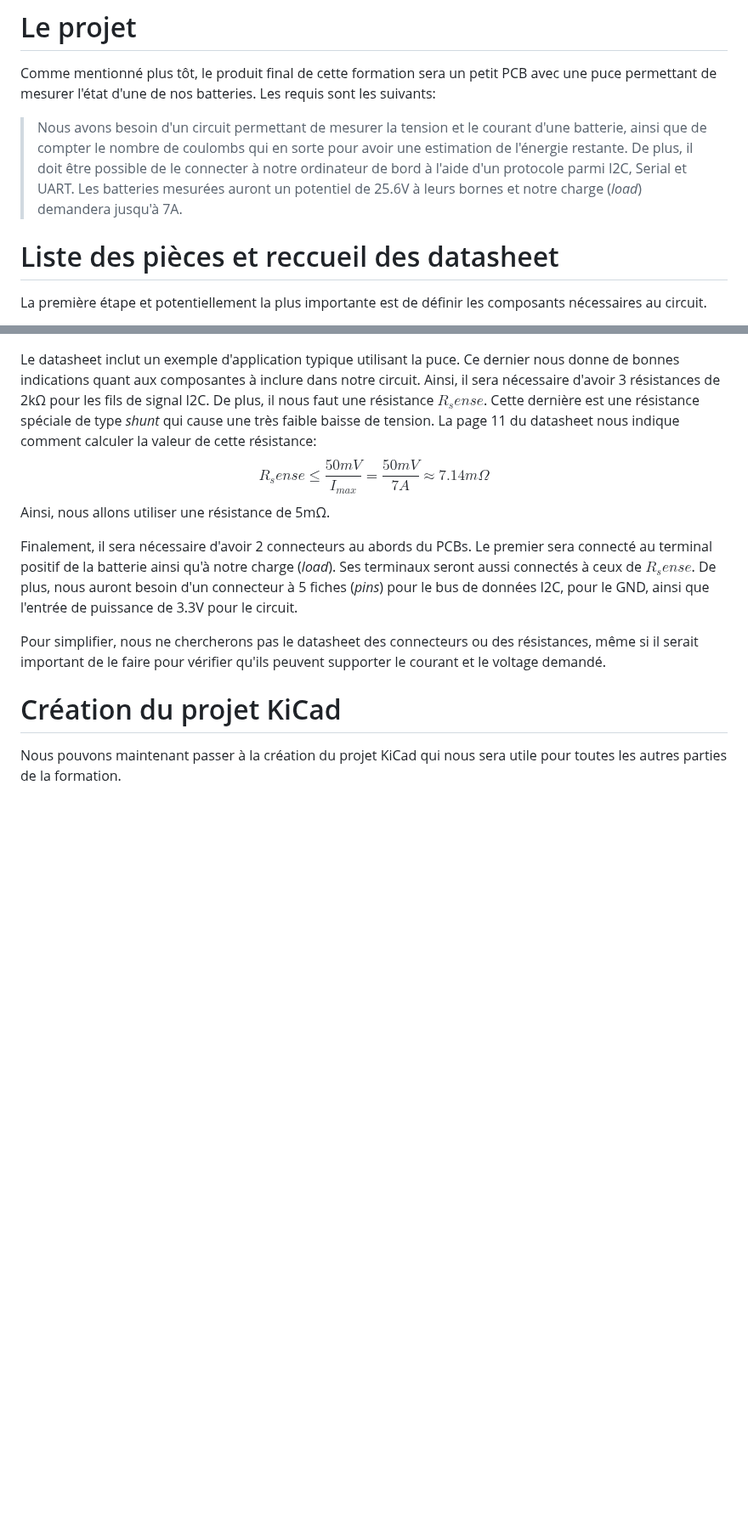
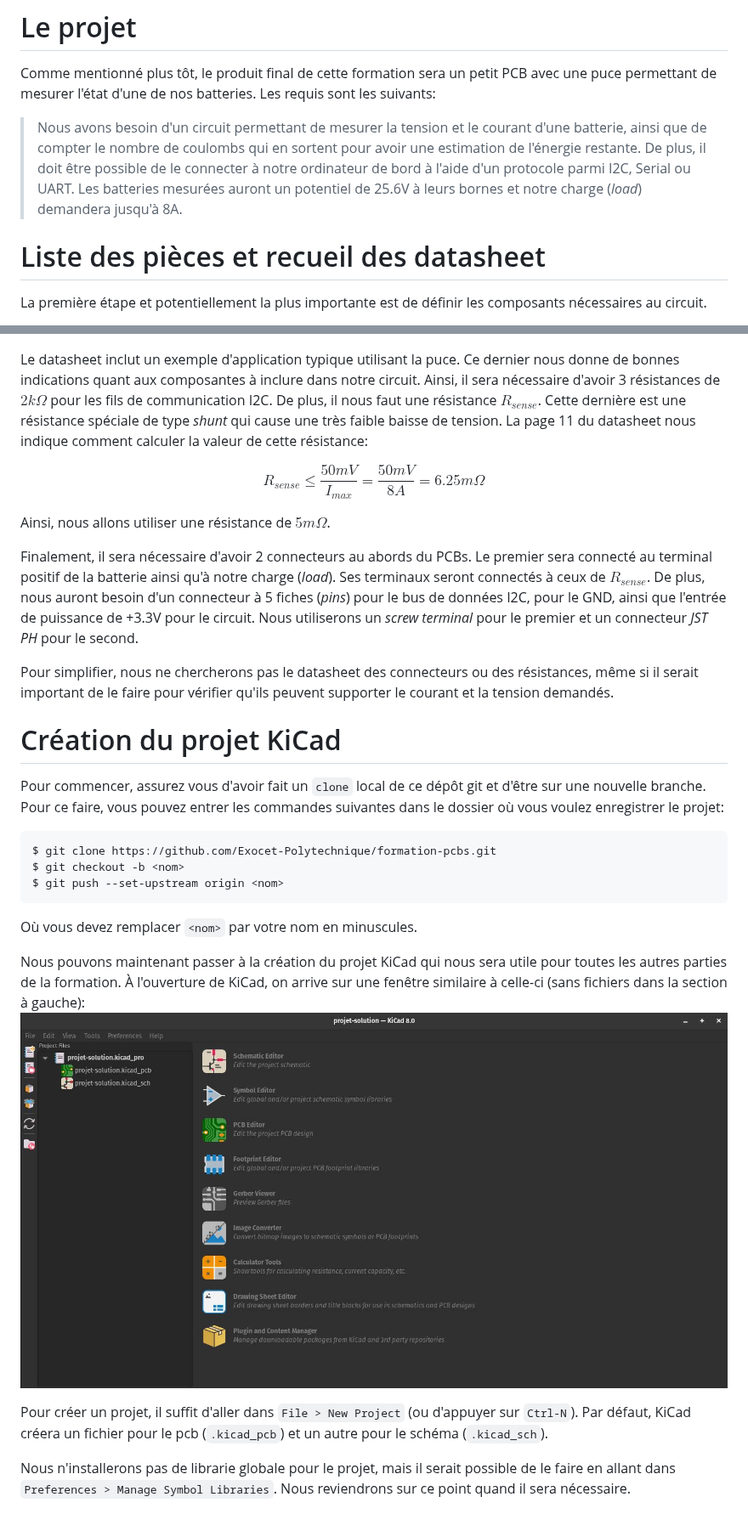
Before and after one commit to Exocet-Polytechnique/formation-pcbs, a Markdown page: instructions/0. Introduction.md, 2 parts joined by grey strips. Shown at 85% size. GitHub-like rendering; pictures changed too: instructions/img/kicad_project_manager.jpg (added); blank space fills up the shorter version.

Commit message:
Compléter l'introduction

````diff
--- a/instructions/0. Introduction.md
+++ b/instructions/0. Introduction.md
@@ -2,12 +2,12 @@
 Comme mentionné plus tôt, le produit final de cette formation sera un petit PCB avec une puce
 permettant de mesurer l'état d'une de nos batteries. Les requis sont les suivants:
 > Nous avons besoin d'un circuit permettant de mesurer la tension et le courant d'une batterie,
-> ainsi que de compter le nombre de coulombs qui en sorte pour avoir une estimation de l'énergie
+> ainsi que de compter le nombre de coulombs qui en sortent pour avoir une estimation de l'énergie
 > restante. De plus, il doit être possible de le connecter à notre ordinateur de bord à l'aide d'un
-> protocole parmi I2C, Serial et UART. Les batteries mesurées auront un potentiel de 25.6V à leurs
-> bornes et notre charge (*load*) demandera jusqu'à 7A.
+> protocole parmi I2C, Serial ou UART. Les batteries mesurées auront un potentiel de 25.6V à leurs
+> bornes et notre charge (*load*) demandera jusqu'à 8A.
 
-# Liste des pièces et reccueil des datasheet
+# Liste des pièces et recueil des datasheet
 La première étape et potentiellement la plus importante est de définir les composants nécessaires
 au circuit.
 
@@ -19,24 +19,47 @@ utilise le protocole I2C qui est compatible avec notre ordinateur de bord. Son d
 
 Le datasheet inclut un exemple d'application typique utilisant la puce. Ce dernier nous donne de
 bonnes indications quant aux composantes à inclure dans notre circuit. Ainsi, il sera nécessaire
-d'avoir 3 résistances de 2kΩ pour les fils de signal I2C. De plus, il nous faut une résistance
-$R_sense$. Cette dernière est une résistance spéciale de type *shunt* qui cause une très faible
-baisse de tension. La page 11 du datasheet nous indique comment calculer la valeur de cette
-résistance:
+d'avoir 3 résistances de $2kΩ$ pour les fils de communication I2C. De plus, il nous faut une
+résistance $R_{sense}$. Cette dernière est une résistance spéciale de type *shunt* qui cause une
+très faible baisse de tension. La page 11 du datasheet nous indique comment calculer la valeur de
+cette résistance:
+
 $$
-R_sense \leq \frac{50mV}{I_{max}} = \frac{50mV}{7A} \approx 7.14mΩ
+R_{sense} \leq \frac{50mV}{I_{max}} = \frac{50mV}{8A} = 6.25mΩ
 $$
-Ainsi, nous allons utiliser une résistance de 5mΩ.
+
+Ainsi, nous allons utiliser une résistance de $5mΩ$.
 
 Finalement, il sera nécessaire d'avoir 2 connecteurs au abords du PCBs. Le premier sera connecté au
-terminal positif de la batterie ainsi qu'à notre charge (*load*). Ses terminaux seront aussi
-connectés à ceux de $R_sense$. De plus, nous auront besoin d'un connecteur à 5 fiches (*pins*) pour
-le bus de données I2C, pour le GND, ainsi que l'entrée de puissance de 3.3V pour le circuit.
+terminal positif de la batterie ainsi qu'à notre charge (*load*). Ses terminaux seront connectés à
+ceux de $R_{sense}$. De plus, nous auront besoin d'un connecteur à 5 fiches (*pins*) pour le bus de
+données I2C, pour le GND, ainsi que l'entrée de puissance de +3.3V pour le circuit. Nous utiliserons
+un *screw terminal* pour le premier et un connecteur *JST PH* pour le second.
 
 Pour simplifier, nous ne chercherons pas le datasheet des connecteurs ou des résistances, même si il
-serait important de le faire pour vérifier qu'ils peuvent supporter le courant et le voltage
-demandé.
+serait important de le faire pour vérifier qu'ils peuvent supporter le courant et la tension
+demandés.
 
 # Création du projet KiCad
+Pour commencer, assurez vous d'avoir fait un `clone` local de ce dépôt git et d'être sur une
+nouvelle branche. Pour ce faire, vous pouvez entrer les commandes suivantes dans le dossier où vous
+voulez enregistrer le projet:
+```bash
+$ git clone https://github.com/Exocet-Polytechnique/formation-pcbs.git
+$ git checkout -b <nom>
+$ git push --set-upstream origin <nom>
+```
+Où vous devez remplacer `<nom>` par votre nom en minuscules.
+
 Nous pouvons maintenant passer à la création du projet KiCad qui nous sera utile pour toutes les
-autres parties de la formation.
+autres parties de la formation. À l'ouverture de KiCad, on arrive sur une fenêtre similaire à
+celle-ci (sans fichiers dans la section à gauche):
+![Ouverture KiCad](img/kicad_project_manager.jpg)
+
+Pour créer un projet, il suffit d'aller dans `File > New Project` (ou d'appuyer sur `Ctrl-N`). Par
+défaut, KiCad créera un fichier pour le pcb (`.kicad_pcb`) et un autre pour le schéma
+(`.kicad_sch`).
+
+Nous n'installerons pas de librarie globale pour le projet, mais il serait possible de le faire en
+allant dans `Preferences > Manage Symbol Libraries`. Nous reviendrons sur ce point quand il sera
+nécessaire.
````
Also changed, not shown: other parts of instructions/0. Introduction.md (+2 -2 lines), README.md (+1 -1 lines).
